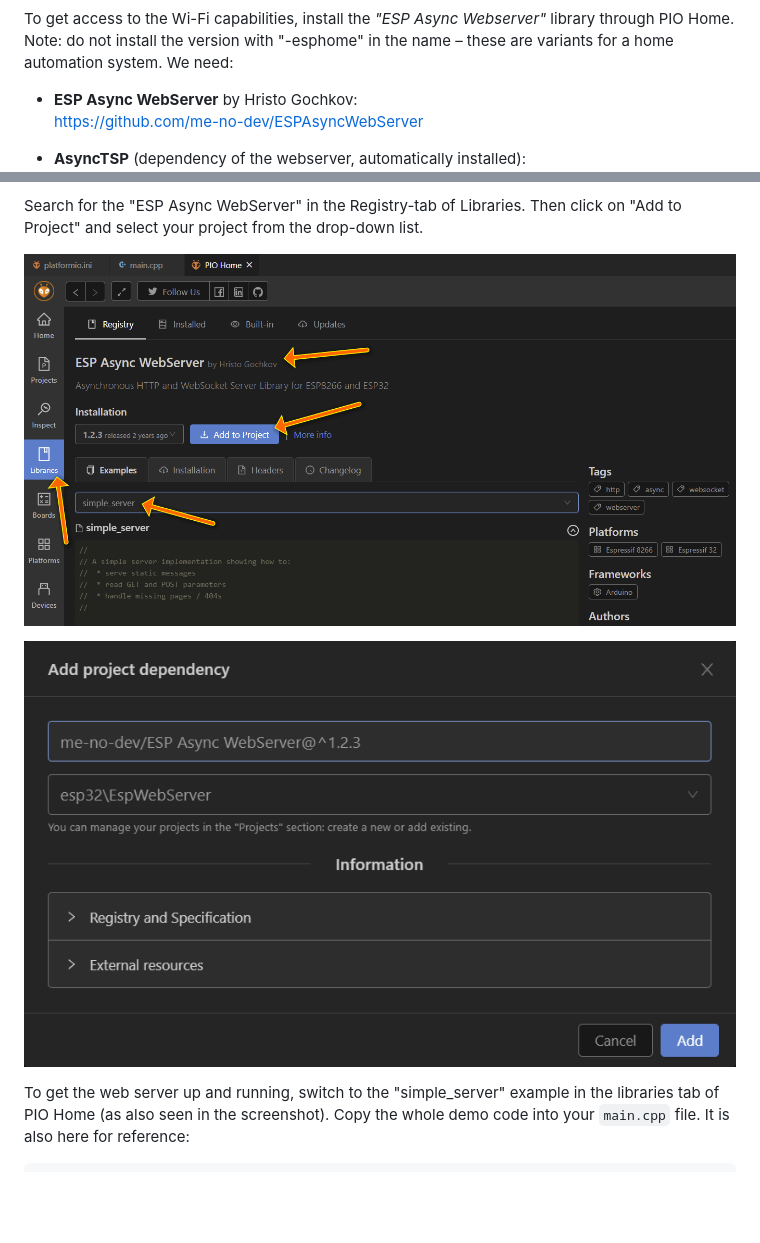
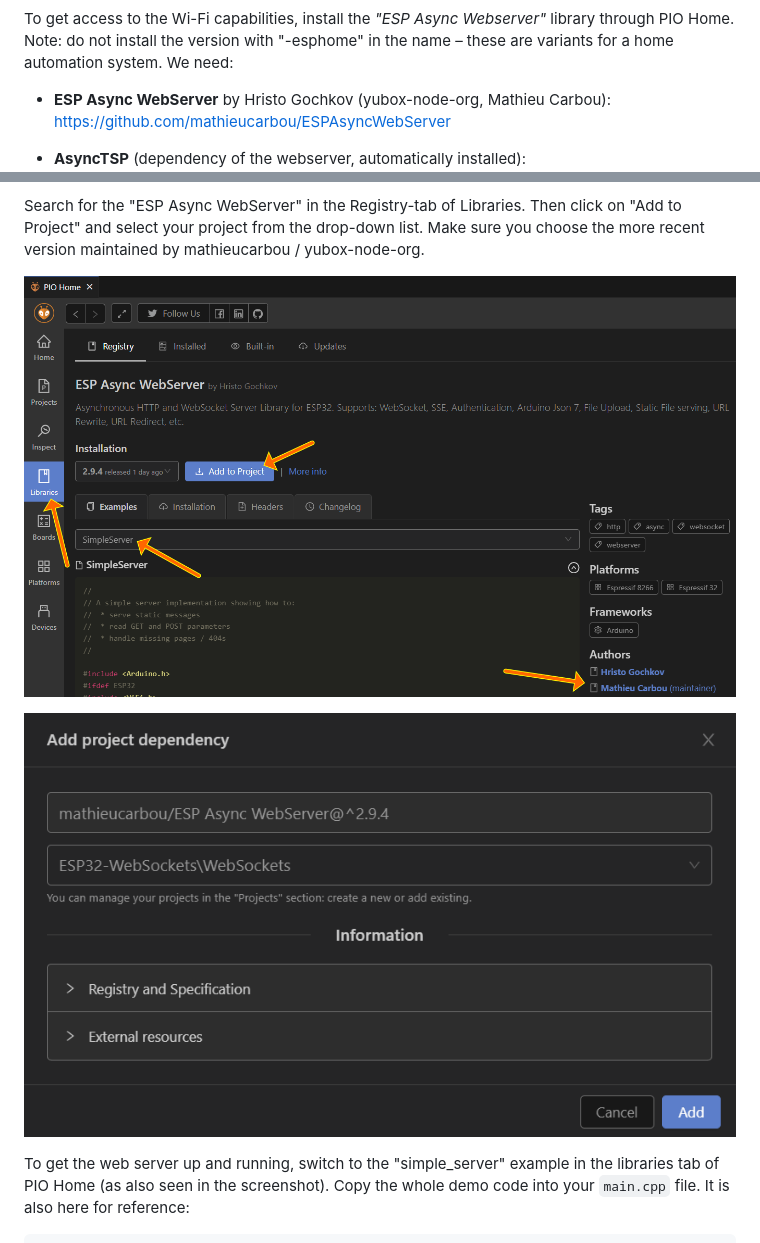
Before and after one commit to TEACPS/TEACPS, a Markdown page: EspWebServer/README.md, 2 parts joined by grey strips. Rendered like a GitHub page; pictures changed too: EspWebServer/media/adding-esp-async-webserver.png, EspWebServer/media/esp32-webserver-project-dependency.png; blank space fills up the shorter version.

Commit message:
Update web server references in documentation

```diff
--- a/EspWebServer/README.md
+++ b/EspWebServer/README.md
@@ -20,8 +20,8 @@ Webserver"* library through PIO Home.\
 Note: do not install the version with "-esphome" in the name – these
 are variants for a home automation system. We need:
 
-- **ESP Async WebServer** by Hristo Gochkov:\
-    <https://github.com/me-no-dev/ESPAsyncWebServer>
+- **ESP Async WebServer** by Hristo Gochkov (yubox-node-org, Mathieu Carbou):\
+    <https://github.com/mathieucarbou/ESPAsyncWebServer>
 
 - **AsyncTSP** (dependency of the webserver, automatically
     installed):\
@@ -29,7 +29,8 @@ are variants for a home automation system. We need:
 
 Search for the "ESP Async WebServer" in the Registry-tab of Libraries.
 Then click on "Add to Project" and select your project from the
-drop-down list.
+drop-down list. Make sure you choose the more
+recent version maintained by mathieucarbou / yubox-node-org.
 
 ![Adding the \"ESP Async WebServer\" library and
 example.](./media/adding-esp-async-webserver.png)
```
Also changed, not shown: other parts of EspWebServer/README.md (+1 -1 lines), ESP32-WebSockets/README.md (+4 -2 lines).
